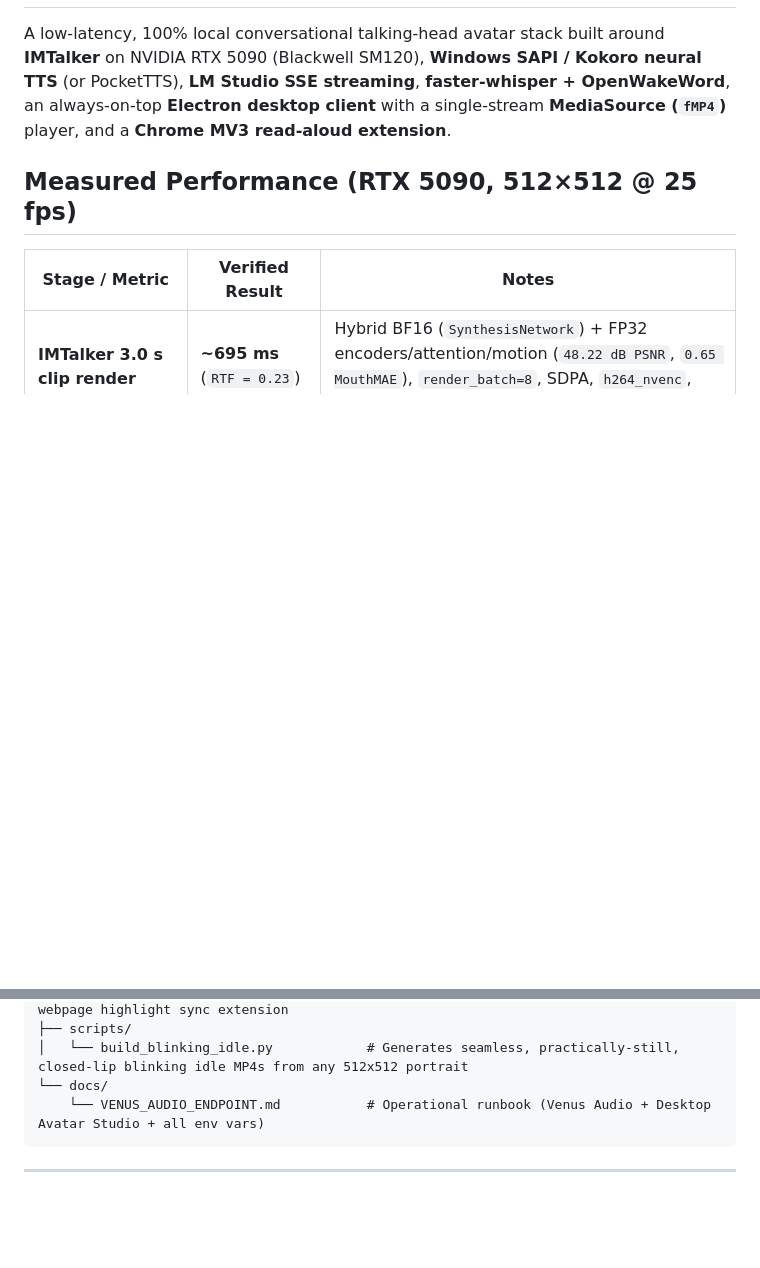
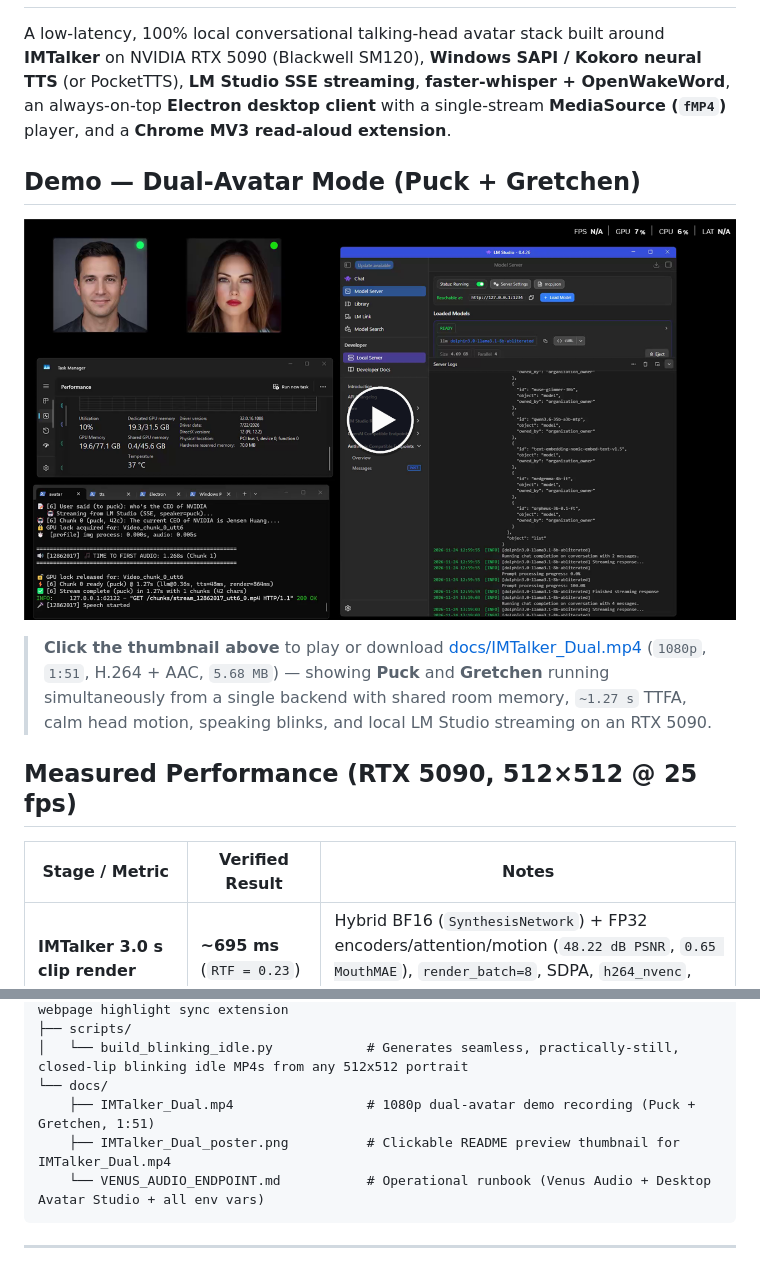
Before and after one commit to jjmlovesgit/Avatar, a Markdown page: README.md, 2 parts joined by grey strips. GitHub-like rendering; pictures changed too: docs/IMTalker_Dual_poster.png (added); blank space fills up the shorter version.

Commit message:
Add dual-avatar demo video and clickable preview poster to README

````diff
--- a/README.md
+++ b/README.md
@@ -1,6 +1,12 @@
 # Real-Time Local Talking-Head Avatar Stack (RTX 5090 + Electron + MSE fMP4)
 
 A low-latency, 100% local conversational talking-head avatar stack built around **IMTalker** on NVIDIA RTX 5090 (Blackwell SM120), **Windows SAPI / Kokoro neural TTS** (or PocketTTS), **LM Studio SSE streaming**, **faster-whisper + OpenWakeWord**, an always-on-top **Electron desktop client** with a single-stream **MediaSource (`fMP4`)** player, and a **Chrome MV3 read-aloud extension**.
+
+## Demo — Dual-Avatar Mode (Puck + Gretchen)
+
+[![Watch Dual-Avatar Demo — Puck & Gretchen on RTX 5090](docs/IMTalker_Dual_poster.png)](https://github.com/jjmlovesgit/Avatar/raw/main/docs/IMTalker_Dual.mp4)
+
+> **Click the thumbnail above** to play or download [docs/IMTalker_Dual.mp4](docs/IMTalker_Dual.mp4) (`1080p`, `1:51`, H.264 + AAC, `5.68 MB`) — showing **Puck** and **Gretchen** running simultaneously from a single backend with shared room memory, `~1.27 s` TTFA, calm head motion, speaking blinks, and local LM Studio streaming on an RTX 5090.
 
 ## Measured Performance (RTX 5090, 512×512 @ 25 fps)
 
@@ -39,6 +45,8 @@ Avatar/
 ├── scripts/
 │   └── build_blinking_idle.py            # Generates seamless, practically-still, closed-lip blinking idle MP4s from any 512x512 portrait
 └── docs/
+    ├── IMTalker_Dual.mp4                 # 1080p dual-avatar demo recording (Puck + Gretchen, 1:51)
+    ├── IMTalker_Dual_poster.png          # Clickable README preview thumbnail for IMTalker_Dual.mp4
     └── VENUS_AUDIO_ENDPOINT.md           # Operational runbook (Venus Audio + Desktop Avatar Studio + all env vars)
 ```
 
````
Also changed, not shown: 1 other file.
